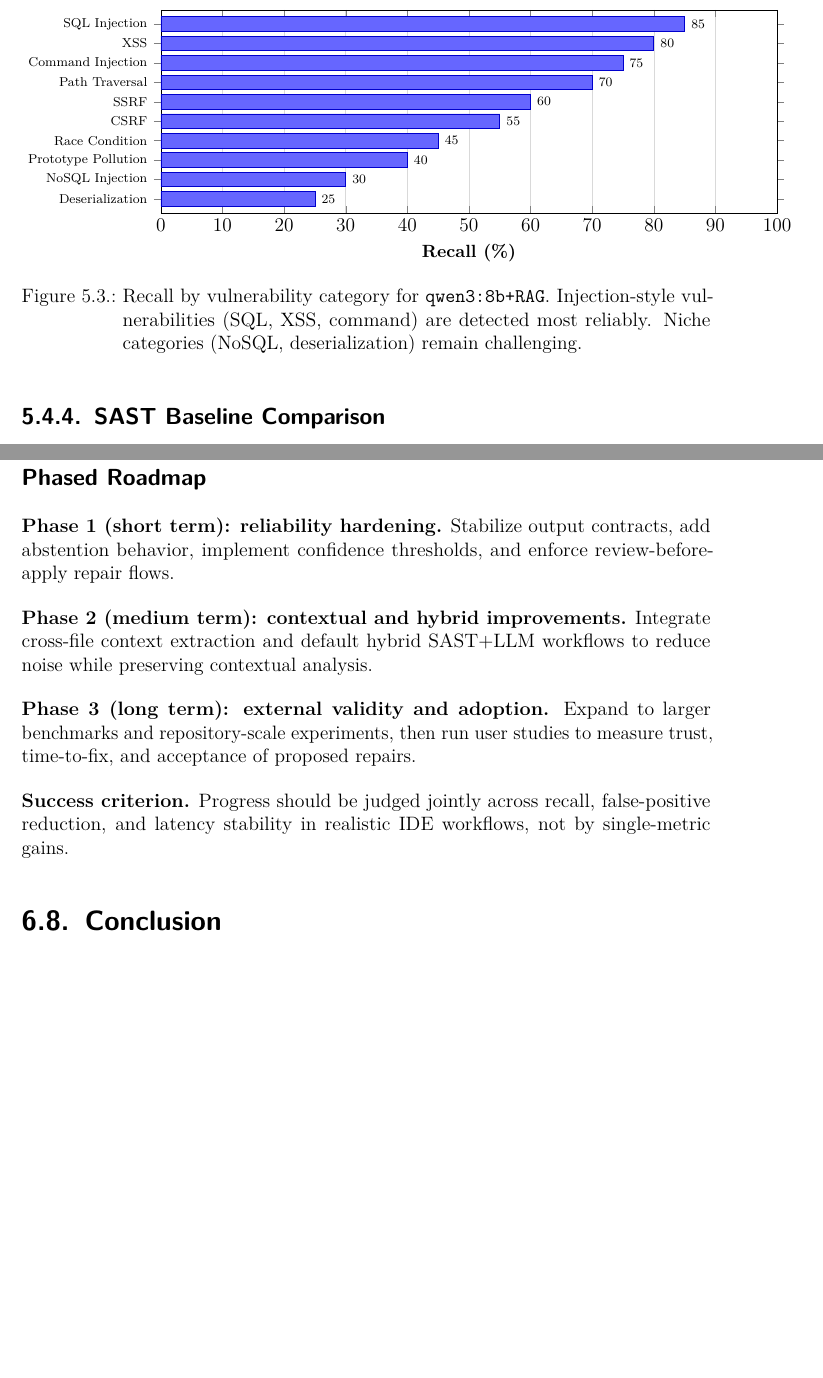
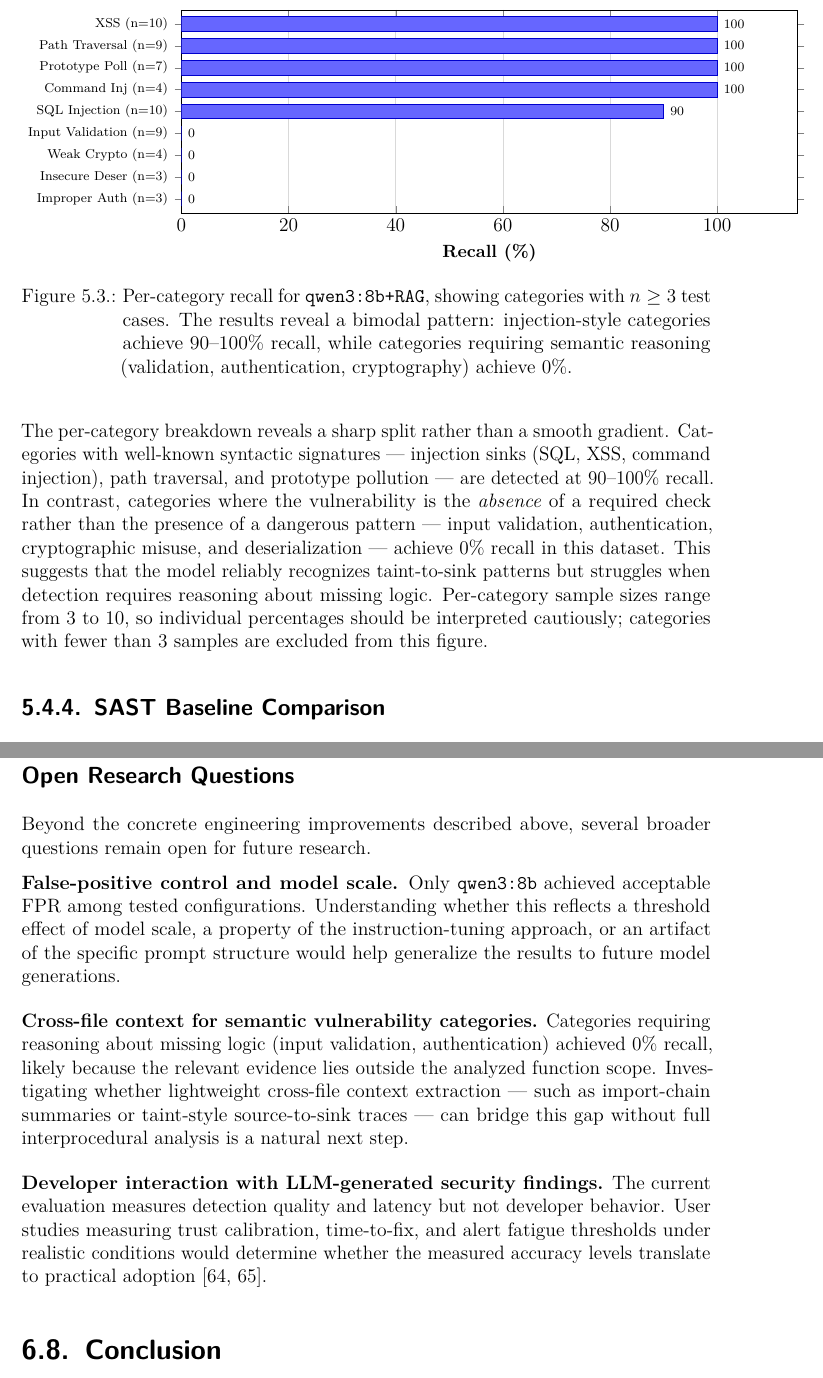
Before and after one commit to mdhafizur/tuc-master-thesis, a LaTeX thesis (code-guardian-thesis-report/Template.tex, which reads code-guardian-thesis-report/src/chapters/evaluation/eval_r1_accuracy.tex, code-guardian-thesis-report/src/chapters/future_work.tex): two parts of pages 98 and 116 of 127, joined at a grey line, cut at the place of the change, the shorter picture padded with empty space. Compiled offline with pdfLaTeX.

Commit message:
refactor(thesis): drop obsolete sections

```diff
--- a/code-guardian-thesis-report/src/chapters/evaluation/eval_r1_accuracy.tex
+++ b/code-guardian-thesis-report/src/chapters/evaluation/eval_r1_accuracy.tex
@@ -170,20 +172,20 @@ Figure~\ref{fig:r1-category} shows recall by vulnerability category for the best
     xlabel={Recall (\%)},
     xlabel style={font=\small\bfseries},
     symbolic y coords={
-      {Deserialization},
-      {NoSQL Injection},
-      {Prototype Pollution},
-      {Race Condition},
-      {CSRF},
-      {SSRF},
-      {Path Traversal},
-      {Command Injection},
-      {XSS},
-      {SQL Injection}
+      {Improper Auth (n=3)},
+      {Insecure Deser (n=3)},
+      {Weak Crypto (n=4)},
+      {Input Validation (n=9)},
+      {SQL Injection (n=10)},
+      {Command Inj (n=4)},
+      {Prototype Poll (n=7)},
+      {Path Traversal (n=9)},
+      {XSS (n=10)}
     },
     ytick=data,
     yticklabel style={font=\scriptsize},
-    xmin=0, xmax=100,
+    xmin=0, xmax=115,
+    xtick={0,20,40,60,80,100},
     xmajorgrids=true,
     grid style={line width=0.3pt, draw=gray!30},
     enlarge y limits=0.08,
@@ -192,23 +194,24 @@ Figure~\ref{fig:r1-category} shows recall by vulnerability category for the best
   ]
 
   \addplot[fill=blue!60, draw=blue!80!black] coordinates {
-    (85,{SQL Injection})
-    (80,{XSS})
-    (75,{Command Injection})
-    (70,{Path Traversal})
-    (60,{SSRF})
-    (55,{CSRF})
-    (45,{Race Condition})
-    (40,{Prototype Pollution})
-    (30,{NoSQL Injection})
-    (25,{Deserialization})
+    (0,{Improper Auth (n=3)})
+    (0,{Insecure Deser (n=3)})
+    (0,{Weak Crypto (n=4)})
+    (0,{Input Validation (n=9)})
+    (90,{SQL Injection (n=10)})
+    (100,{Command Inj (n=4)})
+    (100,{Prototype Poll (n=7)})
+    (100,{Path Traversal (n=9)})
+    (100,{XSS (n=10)})
   };
 
   \end{axis}
 \end{tikzpicture}
-\caption{Recall by vulnerability category for \texttt{qwen3:8b+RAG}. Injection-style vulnerabilities (SQL, XSS, command) are detected most reliably. Niche categories (NoSQL, deserialization) remain challenging.}
+\caption{Per-category recall for \texttt{qwen3:8b+RAG}, showing categories with $n \geq 3$ test cases. The results reveal a bimodal pattern: injection-style categories achieve 90--100\% recall, while categories requiring semantic reasoning (validation, authentication, cryptography) achieve 0\%.}
 \label{fig:r1-category}
 \end{figure}
+
+The per-category breakdown reveals a sharp split rather than a smooth gradient. Categories with well-known syntactic signatures --- injection sinks (SQL, XSS, command injection), path traversal, and prototype pollution --- are detected at 90--100\% recall. In contrast, categories where the vulnerability is the \emph{absence} of a required check rather than the presence of a dangerous pattern --- input validation, authentication, cryptographic misuse, and deserialization --- achieve 0\% recall in this dataset. This suggests that the model reliably recognizes taint-to-sink patterns but struggles when detection requires reasoning about missing logic. Per-category sample sizes range from 3 to 10, so individual percentages should be interpreted cautiously; categories with fewer than 3 samples are excluded from this figure.
 
 \subsection{SAST Baseline Comparison}
 
--- a/code-guardian-thesis-report/src/chapters/future_work.tex
+++ b/code-guardian-thesis-report/src/chapters/future_work.tex
@@ -23,22 +23,19 @@ Prompt-injection and retrieval-poisoning scenarios should be tested explicitly.
 \noindent\textbf{5) Broader evaluation and user-facing evidence.}
 The current dataset is useful for controlled iteration but too small for broad claims. Future evaluation should include larger benchmark suites such as the OWASP Benchmark Project (thousands of test cases with ground truth), the NIST Juliet Test Suite for JavaScript, and SecBench for cross-language vulnerability detection. Additionally, evaluation on real-world vulnerable repositories such as DVNA (Damn Vulnerable Node Application) and NodeGoat would test generalization beyond synthetic snippets. Workflow impact should be validated with developer studies measuring usability (SUS), cognitive load (NASA-TLX), and time-to-fix metrics \cite{brooke1996sus,hart1988nasa}.
 
-\subsection*{Phased Roadmap}
+\subsection*{Open Research Questions}
 
-\noindent\textbf{Phase 1 (short term): reliability hardening.}
-Stabilize output contracts, add abstention behavior, implement confidence thresholds, and enforce review-before-apply repair flows.
+Beyond the concrete engineering improvements described above, several broader questions remain open for future research.
+
+\noindent\textbf{False-positive control and model scale.}
+Only \texttt{qwen3:8b} achieved acceptable FPR among tested configurations. Understanding whether this reflects a threshold effect of model scale, a property of the instruction-tuning approach, or an artifact of the specific prompt structure would help generalize the results to future model generations.
 
 \medskip
 
-\noindent\textbf{Phase 2 (medium term): contextual and hybrid improvements.}
-Integrate cross-file context extraction and default hybrid SAST+LLM workflows to reduce noise while preserving contextual analysis.
+\noindent\textbf{Cross-file context for semantic vulnerability categories.}
+Categories requiring reasoning about missing logic (input validation, authentication) achieved 0\% recall, likely because the relevant evidence lies outside the analyzed function scope. Investigating whether lightweight cross-file context extraction --- such as import-chain summaries or taint-style source-to-sink traces --- can bridge this gap without full interprocedural analysis is a natural next step.
 
 \medskip
 
-\noindent\textbf{Phase 3 (long term): external validity and adoption.}
-Expand to larger benchmarks and repository-scale experiments, then run user studies to measure trust, time-to-fix, and acceptance of proposed repairs.
-
-\medskip
-
-\noindent\textbf{Success criterion.}
-Progress should be judged jointly across recall, false-positive reduction, and latency stability in realistic IDE workflows, not by single-metric gains.
+\noindent\textbf{Developer interaction with LLM-generated security findings.}
+The current evaluation measures detection quality and latency but not developer behavior. User studies measuring trust calibration, time-to-fix, and alert fatigue thresholds under realistic conditions would determine whether the measured accuracy levels translate to practical adoption \cite{brooke1996sus,hart1988nasa}.
```
Also changed, not shown: code-guardian-thesis-report/bibliography.bib (+26 -0 lines), code-guardian-thesis-report/src/chapters/evaluation/eval_summary.tex (+1 -1 lines), code-guardian-thesis-report/src/chapters/implementation/strategy.tex (deleted, +0 -128 lines), code-guardian-thesis-report/Template.pdf, code-guardian-thesis-report/src/chapters/evaluation/eval_r1_accuracy.tex (4 more changed lines).
